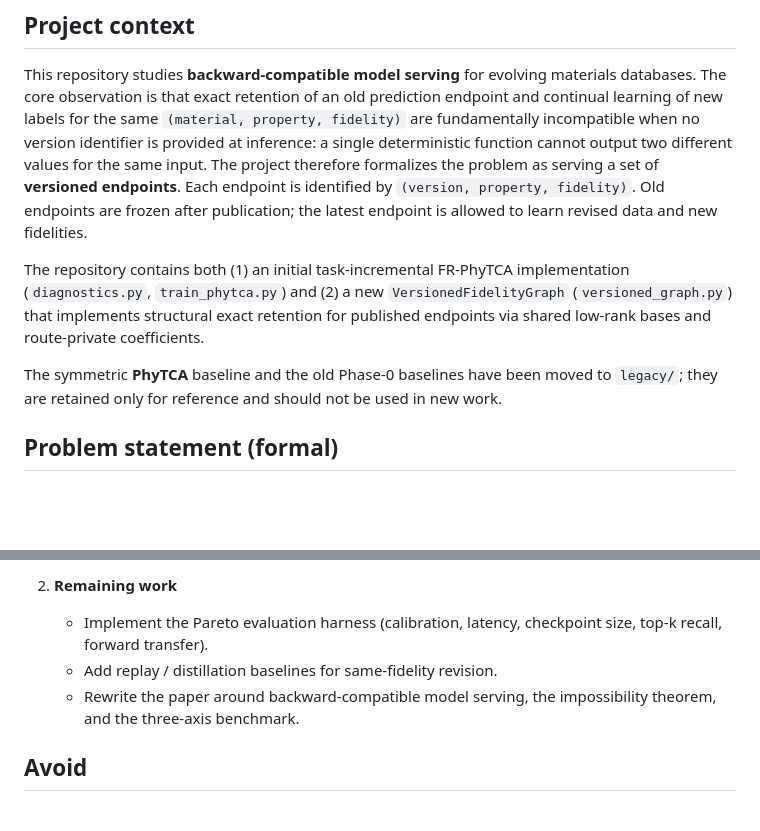
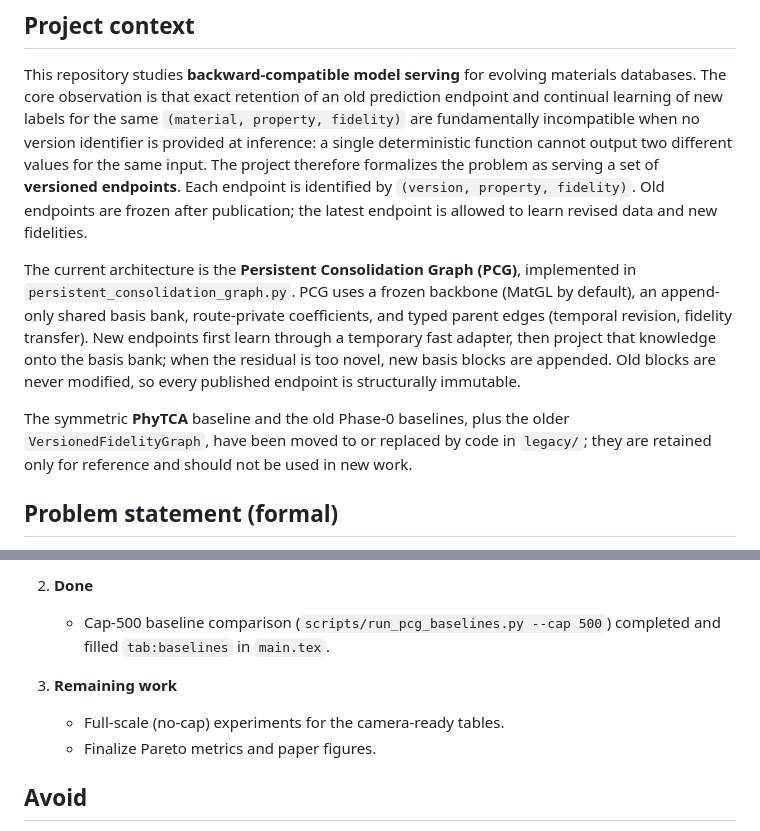
Before and after one commit to future3317/continual-materials-adaptation, a Markdown page: CLAUDE.md, 2 parts joined by grey strips. GitHub-like rendering; blank space fills up the shorter version.

```diff
--- a/CLAUDE.md
+++ b/CLAUDE.md
@@ -4,9 +4,9 @@
 
 This repository studies **backward-compatible model serving** for evolving materials databases. The core observation is that exact retention of an old prediction endpoint and continual learning of new labels for the same `(material, property, fidelity)` are fundamentally incompatible when no version identifier is provided at inference: a single deterministic function cannot output two different values for the same input. The project therefore formalizes the problem as serving a set of **versioned endpoints**. Each endpoint is identified by `(version, property, fidelity)`. Old endpoints are frozen after publication; the latest endpoint is allowed to learn revised data and new fidelities.
 
-The repository contains both (1) an initial task-incremental FR-PhyTCA implementation (`diagnostics.py`, `train_phytca.py`) and (2) a new `VersionedFidelityGraph` (`versioned_graph.py`) that implements structural exact retention for published endpoints via shared low-rank bases and route-private coefficients.
+The current architecture is the **Persistent Consolidation Graph (PCG)**, implemented in `persistent_consolidation_graph.py`. PCG uses a frozen backbone (MatGL by default), an append-only shared basis bank, route-private coefficients, and typed parent edges (temporal revision, fidelity transfer). New endpoints first learn through a temporary fast adapter, then project that knowledge onto the basis bank; when the residual is too novel, new basis blocks are appended. Old blocks are never modified, so every published endpoint is structurally immutable.
 
-The symmetric **PhyTCA** baseline and the old Phase-0 baselines have been moved to `legacy/`; they are retained only for reference and should not be used in new work.
+The symmetric **PhyTCA** baseline and the old Phase-0 baselines, plus the older `VersionedFidelityGraph`, have been moved to or replaced by code in `legacy/`; they are retained only for reference and should not be used in new work.
 
 ## Problem statement (formal)
 
@@ -129,8 +139,10 @@ Metrics must include: latest-task MAE, per-endpoint drift, forward/backward tran
 
-2. **Remaining work**
-   - Implement the Pareto evaluation harness (calibration, latency, checkpoint size, top-k recall, forward transfer).
-   - Add replay / distillation baselines for same-fidelity revision.
-   - Rewrite the paper around backward-compatible model serving, the impossibility theorem, and the three-axis benchmark.
+2. **Done**
+   - Cap-500 baseline comparison (`scripts/run_pcg_baselines.py --cap 500`) completed and filled `tab:baselines` in `main.tex`.
+
+3. **Remaining work**
+   - Full-scale (no-cap) experiments for the camera-ready tables.
+   - Finalize Pareto metrics and paper figures.
 
 ## Avoid
 
```
Also changed, not shown: other parts of CLAUDE.md (+46 -36 lines).
